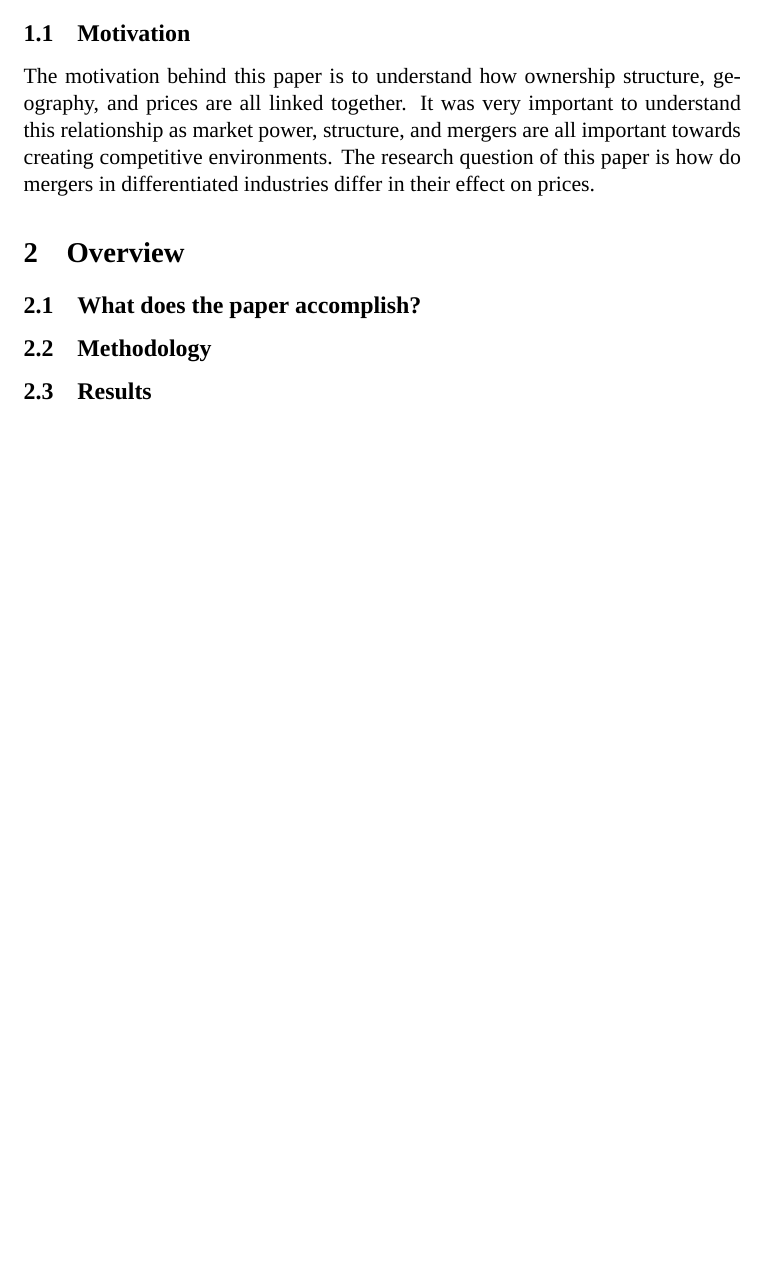
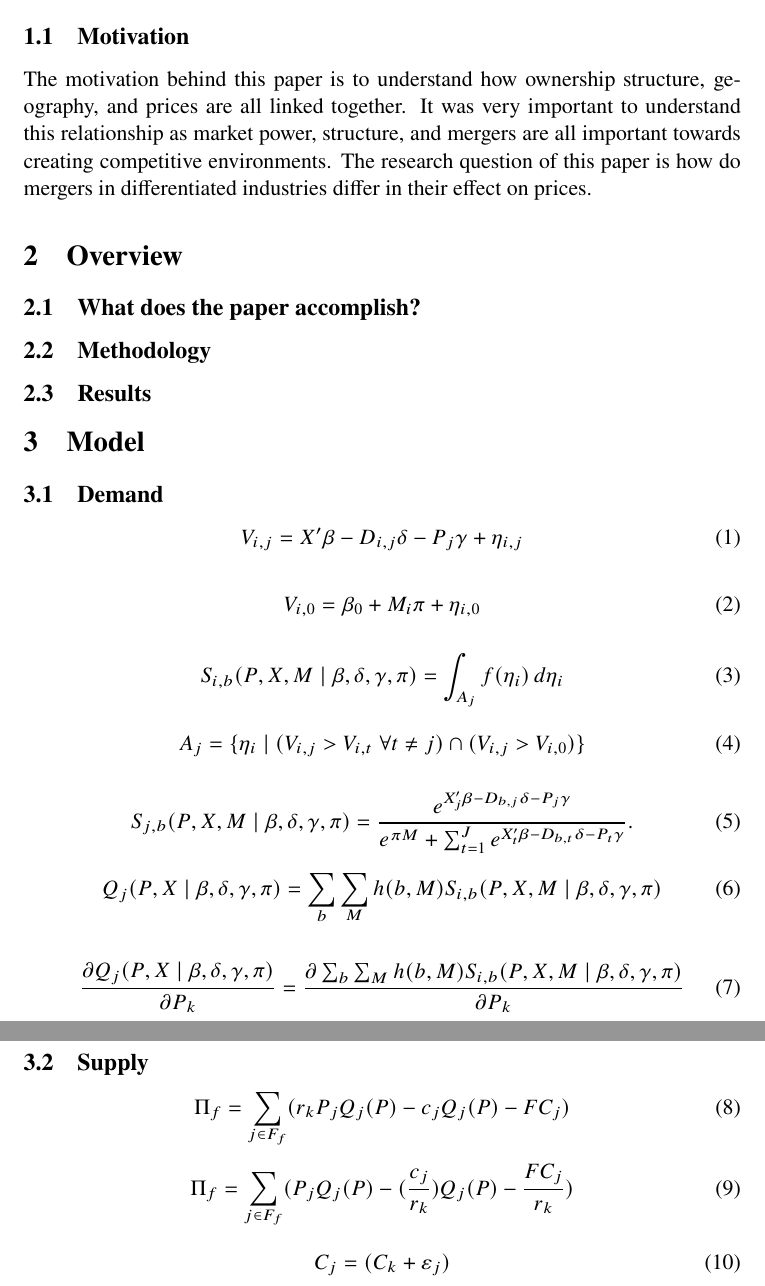
Before and after one commit to white-joseph/eco-414-mathematical-economics, a LaTeX document (paper/paper.tex): part of page 2 of 2 before the commit and two parts of pages 2 and 3 of 3 after it, the two joined at a grey line, cut so that both start at the same text, the shorter picture padded with empty space. Compiled offline with XeLaTeX; a missing font is replaced by an installed copy or a similar font.

Commit message:
Add supply and demand equations

```diff
--- a/paper/paper.tex
+++ b/paper/paper.tex
@@ -1,7 +1,7 @@
 % Preamble
 \documentclass[11pt, letterpaper]{article}
-\usepackage{fontspec}
-\setmainfont{Times New Roman}
+\usepackage{newtxtext}
+\usepackage{newtxmath}
 \title{Reflection Paper -- ECO 414}
 \author{Joe White}
 \date{\today}
@@ -21,4 +21,54 @@ The motivation behind this paper is to understand how ownership structure, geogr
 \subsection{Methodology}
 \subsection{Results}
 
+\section{Model}
+\subsection{Demand}
+\begin{equation}
+V_{i,j} = X^{\prime}\beta - D_{i,j}\delta - P_{j}\gamma + \eta_{i,j}
+\end{equation}
+
+\begin{equation}
+V_{i,0} = \beta_{0} + M_{i}\pi + \eta_{i,0}
+\end{equation}
+
+\begin{equation}
+S_{i,b}(P, X, M \mid \beta, \delta, \gamma, \pi) = \int_{A_j} f(\eta_{i})\,d\eta_{i}
+\end{equation}
+
+\begin{equation}
+A_j = \{\eta_i \mid (V_{i,j} > V_{i,t} \;\forall t \neq j) \cap (V_{i,j} > V_{i,0})\}
+\end{equation}
+
+\begin{equation}
+S_{j,b}(P, X, M \mid \beta, \delta, \gamma, \pi)
+=
+\frac{
+    e^{X'_j \beta - D_{b,j} \delta - P_j \gamma}
+}{
+    e^{\pi M} + \sum_{t=1}^{J} e^{X'_t \beta - D_{b,t} \delta - P_t \gamma}
+}.
+\end{equation}
+
+\begin{equation}
+Q_{j}(P,X \mid \beta, \delta, \gamma, \pi) = \sum_{b} \sum_{M} h(b,M)S_{i,b}(P, X, M \mid \beta, \delta, \gamma, \pi)
+\end{equation}
+
+\begin{equation}
+\frac{\partial Q_{j}(P,X \mid \beta, \delta, \gamma, \pi)}{\partial P_k} = \frac{\partial \sum_{b} \sum_{M} h(b,M)S_{i,b}(P, X, M \mid \beta, \delta, \gamma, \pi)}{\partial P_k}
+\end{equation}
+
+\subsection{Supply}
+
+\begin{equation}
+\Pi_f = \sum_{j \in F_f} (r_{k} P_{j} Q_{j}(P) - c_{j} Q_{j}(P) - FC_j)
+\end{equation}
+
+\begin{equation}
+\Pi_f = \sum_{j \in F_f}(P_j Q_{j}(P) - (\frac{c_j}{r_k})Q_{j}(P) - \frac{FC_j}{r_k})
+\end{equation}
+
+\begin{equation}
+C_j = (C_k + \varepsilon_j)
+\end{equation}
+
 \end{document}
```
Also changed, not shown: paper/paper.pdf.
